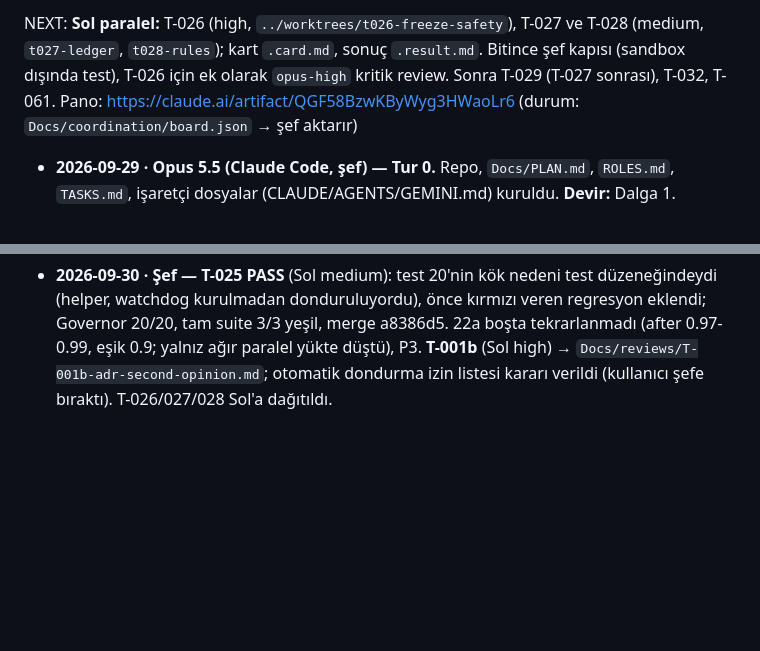
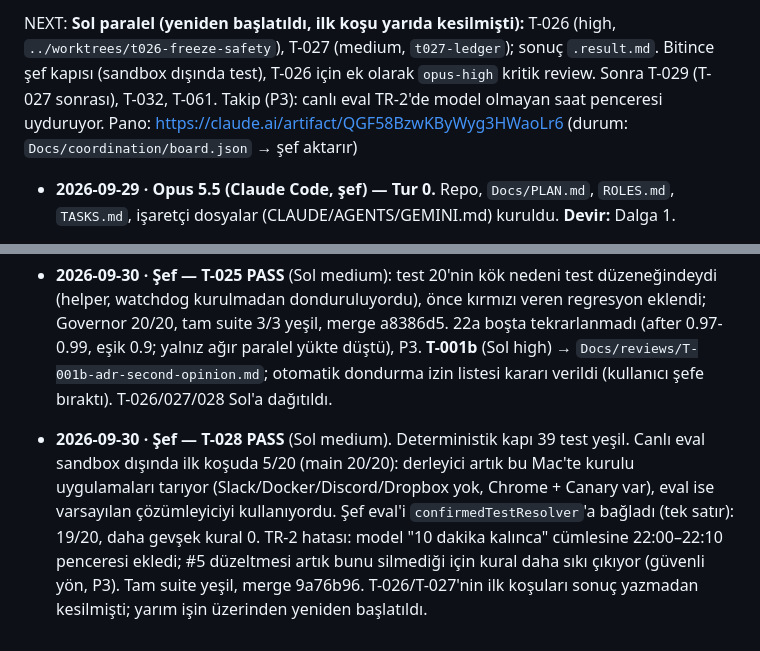
Before and after one commit to kuarezma/ohm, a Markdown page: Docs/coordination/HANDOFF.md, 2 parts joined by grey strips. Rendered like a GitHub page; blank space fills up the shorter version.

Commit message:
docs: HANDOFF — T-028 merged, T-026/T-027 restarted
Co-Authored-By: Claude Opus 5.5 <noreply@anthropic.com>

```diff
--- a/Docs/coordination/HANDOFF.md
+++ b/Docs/coordination/HANDOFF.md
@@ -1,4 +1,4 @@
-NEXT: **Sol paralel:** T-026 (high, `../worktrees/t026-freeze-safety`), T-027 ve T-028 (medium, `t027-ledger`, `t028-rules`); kart `.card.md`, sonuç `.result.md`. Bitince şef kapısı (sandbox dışında test), T-026 için ek olarak `opus-high` kritik review. Sonra T-029 (T-027 sonrası), T-032, T-061.
+NEXT: **Sol paralel (yeniden başlatıldı, ilk koşu yarıda kesilmişti):** T-026 (high, `../worktrees/t026-freeze-safety`), T-027 (medium, `t027-ledger`); sonuç `.result.md`. Bitince şef kapısı (sandbox dışında test), T-026 için ek olarak `opus-high` kritik review. Sonra T-029 (T-027 sonrası), T-032, T-061. Takip (P3): canlı eval TR-2'de model olmayan saat penceresi uyduruyor.
 Pano: https://claude.ai/artifact/QGF58BzwKByWyg3HWaoLr6 (durum: `Docs/coordination/board.json` → şef aktarır)
 
 - **2026-09-29 · Opus 5.5 (Claude Code, şef) — Tur 0.** Repo, `Docs/PLAN.md`, `ROLES.md`, `TASKS.md`, işaretçi dosyalar (CLAUDE/AGENTS/GEMINI.md) kuruldu. **Devir:** Dalga 1.
@@ -13,3 +13,5 @@ Pano: https://claude.ai/artifact/QGF58BzwKByWyg3HWaoLr6 (durum: `Docs/coordinati
 - **2026-09-29 · Şef — T-030 PASS** (Rev 2, GPT-6.1 Sol medium). Onboarding iddiaları PLAN §Özellikler 1-2'ye çekildi, TR `%62`, VoiceOver etiketleri yerelleştirildi, önizlemeler içerik boyutunda. Sol, Codex sandbox'ı yüzünden derleyemedi ve bunu raporladı; kapıyı şef koştu: `BUILD SUCCEEDED`. Merge ba9d345.
 
 - **2026-09-30 · Şef — T-025 PASS** (Sol medium): test 20'nin kök nedeni test düzeneğindeydi (helper, watchdog kurulmadan donduruluyordu), önce kırmızı veren regresyon eklendi; Governor 20/20, tam suite 3/3 yeşil, merge a8386d5. 22a boşta tekrarlanmadı (after 0.97-0.99, eşik 0.9; yalnız ağır paralel yükte düştü), P3. **T-001b** (Sol high) → `Docs/reviews/T-001b-adr-second-opinion.md`; otomatik dondurma izin listesi kararı verildi (kullanıcı şefe bıraktı). T-026/027/028 Sol'a dağıtıldı.
+
+- **2026-09-30 · Şef — T-028 PASS** (Sol medium). Deterministik kapı 39 test yeşil. Canlı eval sandbox dışında ilk koşuda 5/20 (main 20/20): derleyici artık bu Mac'te kurulu uygulamaları tarıyor (Slack/Docker/Discord/Dropbox yok, Chrome + Canary var), eval ise varsayılan çözümleyiciyi kullanıyordu. Şef eval'i `confirmedTestResolver`'a bağladı (tek satır): 19/20, daha gevşek kural 0. TR-2 hatası: model "10 dakika kalınca" cümlesine 22:00–22:10 penceresi ekledi; #5 düzeltmesi artık bunu silmediği için kural daha sıkı çıkıyor (güvenli yön, P3). Tam suite yeşil, merge 9a76b96. T-026/T-027'nin ilk koşuları sonuç yazmadan kesilmişti; yarım işin üzerinden yeniden başlatıldı.
```
